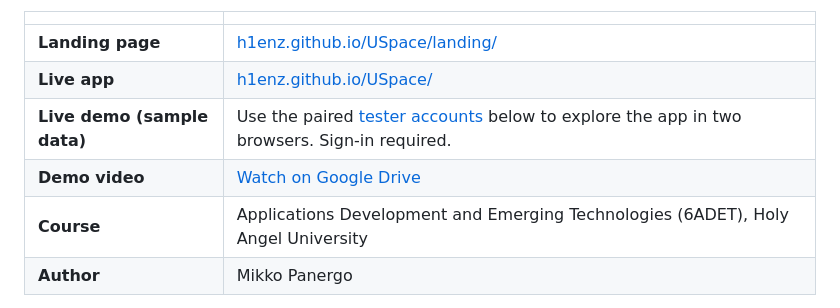
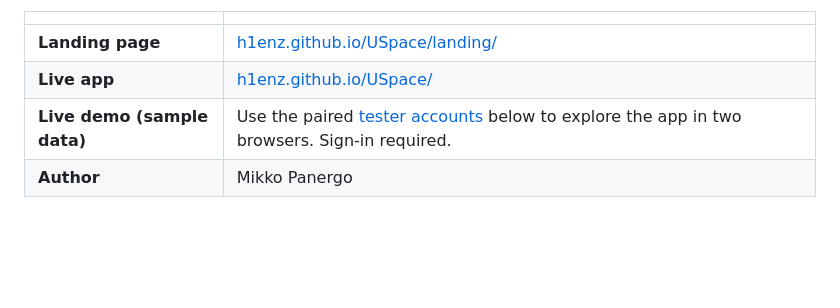
Before and after one commit to H1enZ/6ADET-FINAL-PROJECT--USpace-APP, a Markdown page: README.md, the part around the change. Drawn GitHub-style; blank space fills up the shorter version.

```diff
--- a/README.md
+++ b/README.md
@@ -9,8 +9,6 @@
 | **Landing page** | [h1enz.github.io/USpace/landing/](https://h1enz.github.io/USpace/landing/) |
 | **Live app** | [h1enz.github.io/USpace/](https://h1enz.github.io/USpace/) |
 | **Live demo (sample data)** | Use the paired [tester accounts](#tester-accounts) below to explore the app in two browsers. Sign-in required. |
-| **Demo video** | [Watch on Google Drive](https://drive.google.com/drive/folders/1xLpXpmEgaxzFTsB-vuYS3_B-xGaInN48?usp=sharing) |
-| **Course** | Applications Development and Emerging Technologies (6ADET), Holy Angel University |
 | **Author** | Mikko Panergo |
 
 **AI use:** Built with AI assistance (Claude Code and OpenAI Codex). What the AI wrote, what I changed, and what I wrote myself (the Bucket List) is recorded in [AI-USAGE.md](AI-USAGE.md).
```
